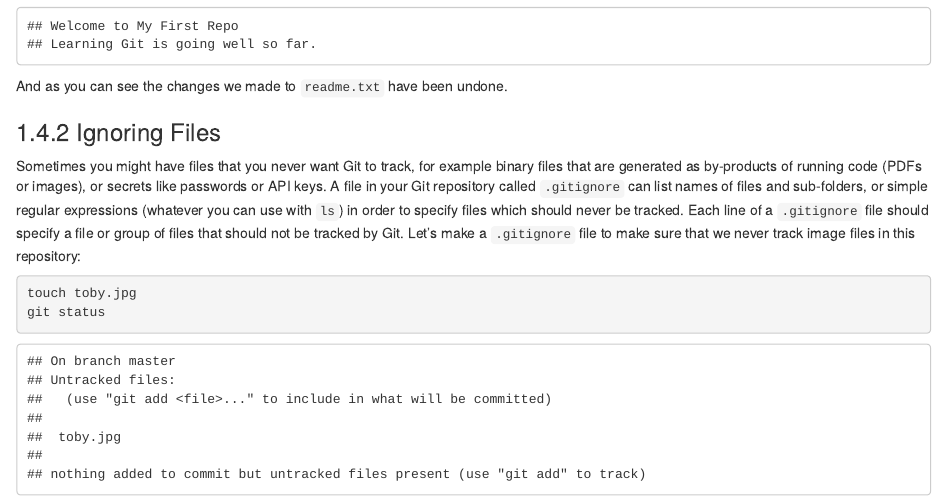
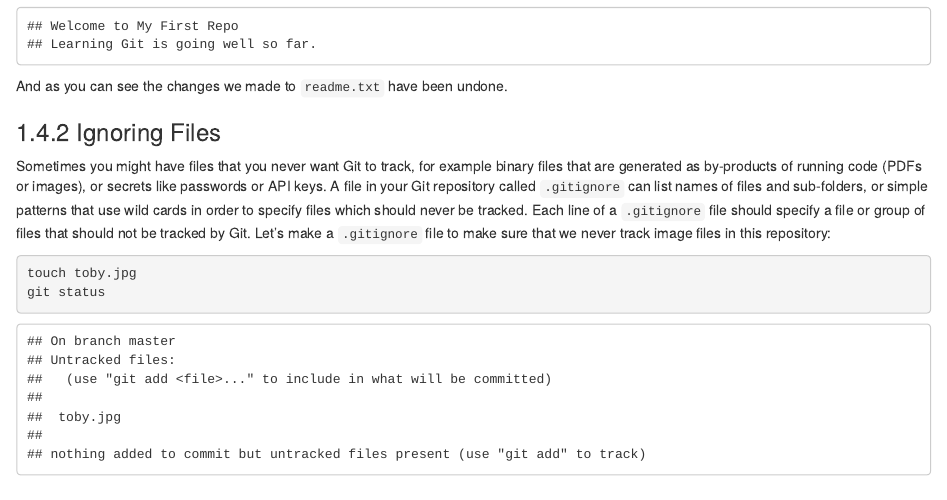
Before and after one commit to seankross/the-unix-workbench, an R Markdown document (06-Git-and-GitHub.Rmd): the page in a window 1100 px wide, from 7790 px down. Rendered offline with R 4.5, knitr and Pandoc, with nearby package versions; drawn as R Markdown's standard HTML page in place of the format the file asks for.

Commit message:
Rephrased reference to regular expressions
This section of your text refers to pattern matching in .gitignore, which doesn't match patterns as POSIX regular expressions, but rather uses [its own pattern matching rules](https://git-scm.com/docs/gitignore). These rules include treating the pattern as a shell glob (using the metacharacters *, ? and [ to match file names in the command line). You don't go into globbing in much detail, except in the section titled "Get Wild" (under "Working with Unix"). The reference to regular expressions here is confusing. It may be better to describe it using the language from that section ("Get Wild"): "patterns that use wild cards", rather than to say "regular expressions", and then qualify that as "anything that you can use with `ls`".  The suggested change in phrasing should remind readers of that subsection, which is helpful, since the `*` shell glob metacharacter is exactly what you describe in that subsection.

````diff
--- a/06-Git-and-GitHub.Rmd
+++ b/06-Git-and-GitHub.Rmd
@@ -545,11 +545,11 @@ And as you can see the changes we made to `readme.txt` have been undone.
 Sometimes you might have files that you never want Git to track, for example
 binary files that are generated as by-products of running code (PDFs or images),
 or secrets like passwords or API keys. A file in your Git repository called
-`.gitignore` can list names of files and sub-folders, or simple regular
-expressions (whatever you can use with `ls`) in order to specify files which
-should never be tracked. Each line of a `.gitignore` file should specify a file
-or group of files that should not be tracked by Git. Let's make a `.gitignore`
-file to make sure that we never track image files in this repository:
+`.gitignore` can list names of files and sub-folders, or simple patterns that
+use wild cards in order to specify files which should never be tracked. Each
+line of a `.gitignore` file should specify a file or group of files that should
+not be tracked by Git. Let's make a `.gitignore` file to make sure that we
+never track image files in this repository:
 
 ```{r, engine='bash', eval=FALSE}
 touch toby.jpg
````
